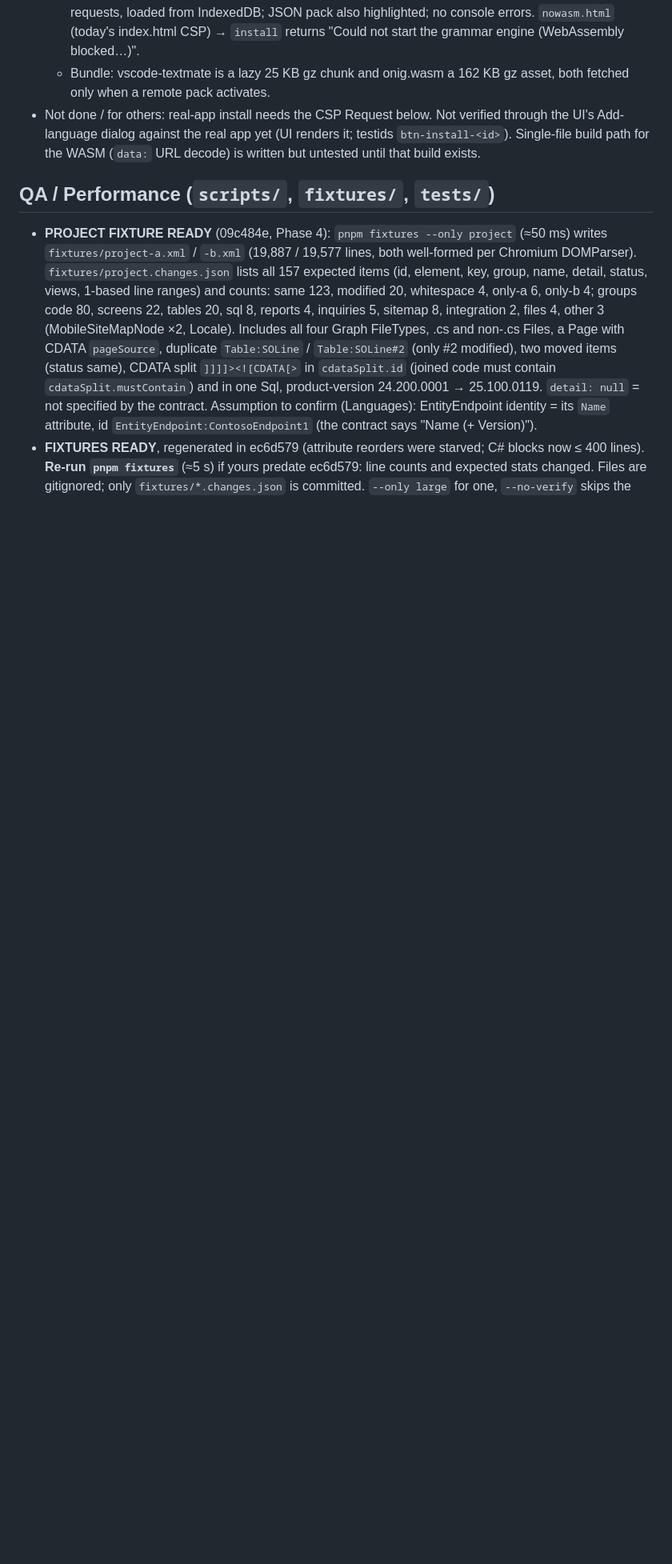
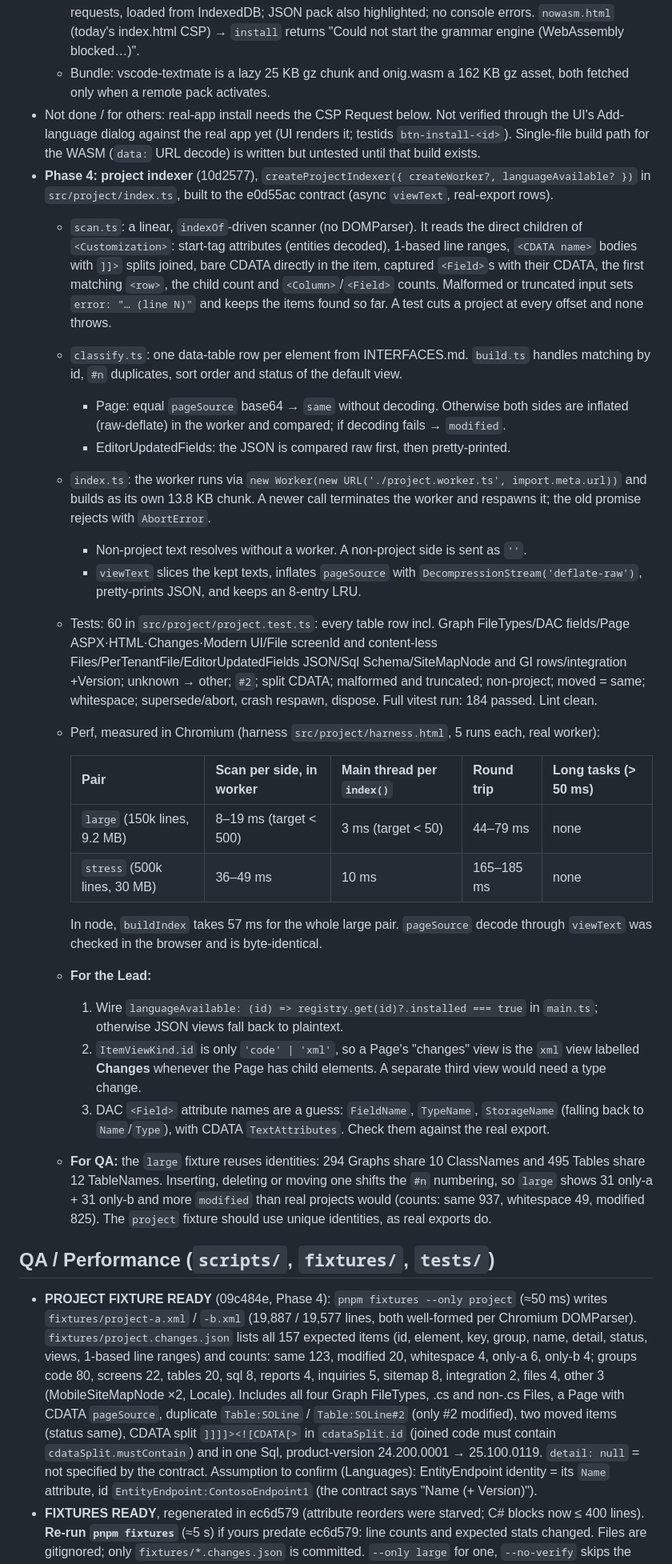
Before and after one commit to ParkerTonra/sidediff, a Markdown page: docs/STATUS.md, the part around the change. Shown at 80% size. Rendered like a GitHub page; blank space fills up the shorter version.

Commit message:
docs(status): project indexer done, perf numbers, notes for Lead and QA
Co-Authored-By: Claude Opus 5.5 <noreply@anthropic.com>

```diff
--- a/docs/STATUS.md
+++ b/docs/STATUS.md
@@ -49,6 +49,28 @@ Each agent keeps its own section current: **Doing**, **Done** (with what was mea
   - Browser proof (Chromium, harness `src/languages/harness/index.html` on port 5320, same CSP as index.html plus `'wasm-unsafe-eval'`): `install('sql')` downloaded from jsDelivr, verified, highlighted in a Monaco editor (keywords/strings/numbers/comments coloured in vs-dark); reload → 0 jsDelivr requests, loaded from IndexedDB; JSON pack also highlighted; no console errors. `nowasm.html` (today's index.html CSP) → `install` returns "Could not start the grammar engine (WebAssembly blocked…)".
   - Bundle: vscode-textmate is a lazy 25 KB gz chunk and onig.wasm a 162 KB gz asset, both fetched only when a remote pack activates.
 - Not done / for others: real-app install needs the CSP Request below. Not verified through the UI's Add-language dialog against the real app yet (UI renders it; testids `btn-install-<id>`). Single-file build path for the WASM (`data:` URL decode) is written but untested until that build exists.
+- **Phase 4: project indexer** (10d2577), `createProjectIndexer({ createWorker?, languageAvailable? })` in `src/project/index.ts`, built to the e0d55ac contract (async `viewText`, real-export rows).
+  - `scan.ts`: a linear, `indexOf`-driven scanner (no DOMParser). It reads the direct children of `<Customization>`: start-tag attributes (entities decoded), 1-based line ranges, `<CDATA name>` bodies with `]]>` splits joined, bare CDATA directly in the item, captured `<Field>`s with their CDATA, the first matching `<row>`, the child count and `<Column>`/`<Field>` counts. Malformed or truncated input sets `error: "… (line N)"` and keeps the items found so far. A test cuts a project at every offset and none throws.
+  - `classify.ts`: one data-table row per element from INTERFACES.md. `build.ts` handles matching by id, `#n` duplicates, sort order and status of the default view.
+    - Page: equal `pageSource` base64 → `same` without decoding. Otherwise both sides are inflated (raw-deflate) in the worker and compared; if decoding fails → `modified`.
+    - EditorUpdatedFields: the JSON is compared raw first, then pretty-printed.
+  - `index.ts`: the worker runs via `new Worker(new URL('./project.worker.ts', import.meta.url))` and builds as its own 13.8 KB chunk. A newer call terminates the worker and respawns it; the old promise rejects with `AbortError`.
+    - Non-project text resolves without a worker. A non-project side is sent as `''`.
+    - `viewText` slices the kept texts, inflates `pageSource` with `DecompressionStream('deflate-raw')`, pretty-prints JSON, and keeps an 8-entry LRU.
+  - Tests: 60 in `src/project/project.test.ts`: every table row incl. Graph FileTypes/DAC fields/Page ASPX·HTML·Changes·Modern UI/File screenId and content-less Files/PerTenantFile/EditorUpdatedFields JSON/Sql Schema/SiteMapNode and GI rows/integration +Version; unknown → other; `#2`; split CDATA; malformed and truncated; non-project; moved = same; whitespace; supersede/abort, crash respawn, dispose. Full vitest run: 184 passed. Lint clean.
+  - Perf, measured in Chromium (harness `src/project/harness.html`, 5 runs each, real worker):
+
+    | Pair | Scan per side, in worker | Main thread per `index()` | Round trip | Long tasks (> 50 ms) |
+    |---|---|---|---|---|
+    | `large` (150k lines, 9.2 MB) | 8–19 ms (target < 500) | 3 ms (target < 50) | 44–79 ms | none |
+    | `stress` (500k lines, 30 MB) | 36–49 ms | 10 ms | 165–185 ms | none |
+
+    In node, `buildIndex` takes 57 ms for the whole large pair. `pageSource` decode through `viewText` was checked in the browser and is byte-identical.
+  - **For the Lead:**
+    1. Wire `languageAvailable: (id) => registry.get(id)?.installed === true` in `main.ts`; otherwise JSON views fall back to plaintext.
+    2. `ItemViewKind.id` is only `'code' | 'xml'`, so a Page's "changes" view is the `xml` view labelled **Changes** whenever the Page has child elements. A separate third view would need a type change.
+    3. DAC `<Field>` attribute names are a guess: `FieldName`, `TypeName`, `StorageName` (falling back to `Name`/`Type`), with CDATA `TextAttributes`. Check them against the real export.
+  - **For QA:** the `large` fixture reuses identities: 294 Graphs share 10 ClassNames and 495 Tables share 12 TableNames. Inserting, deleting or moving one shifts the `#n` numbering, so `large` shows 31 only-a + 31 only-b and more `modified` than real projects would (counts: same 937, whitespace 49, modified 825). The `project` fixture should use unique identities, as real exports do.
 
 ## QA / Performance (`scripts/`, `fixtures/`, `tests/`)
 - **PROJECT FIXTURE READY** (09c484e, Phase 4): `pnpm fixtures --only project` (≈50 ms) writes `fixtures/project-a.xml` / `-b.xml` (19,887 / 19,577 lines, both well-formed per Chromium DOMParser). `fixtures/project.changes.json` lists all 157 expected items (id, element, key, group, name, detail, status, views, 1-based line ranges) and counts: same 123, modified 20, whitespace 4, only-a 6, only-b 4; groups code 80, screens 22, tables 20, sql 8, reports 4, inquiries 5, sitemap 8, integration 2, files 4, other 3 (MobileSiteMapNode ×2, Locale). Includes all four Graph FileTypes, .cs and non-.cs Files, a Page with CDATA `pageSource`, duplicate `Table:SOLine` / `Table:SOLine#2` (only #2 modified), two moved items (status same), CDATA split `]]]]><![CDATA[>` in `cdataSplit.id` (joined code must contain `cdataSplit.mustContain`) and in one Sql, product-version 24.200.0001 → 25.100.0119. `detail: null` = not specified by the contract. Assumption to confirm (Languages): EntityEndpoint identity = its `Name` attribute, id `EntityEndpoint:ContosoEndpoint1` (the contract says "Name (+ Version)").
```
